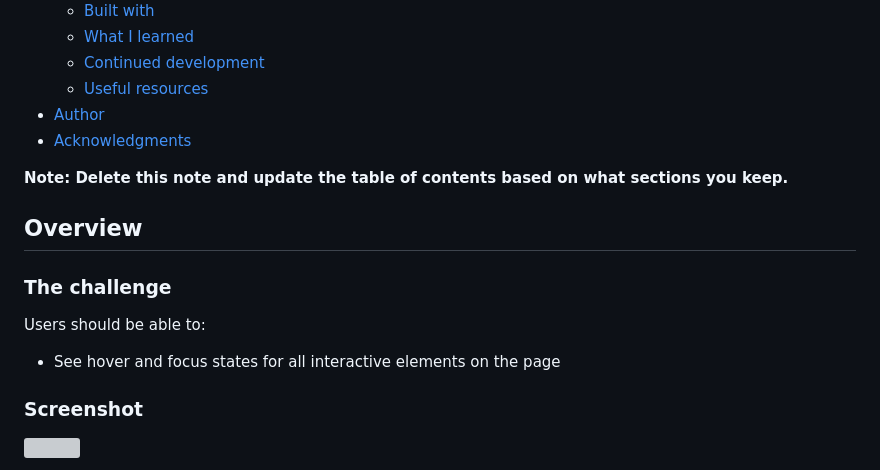
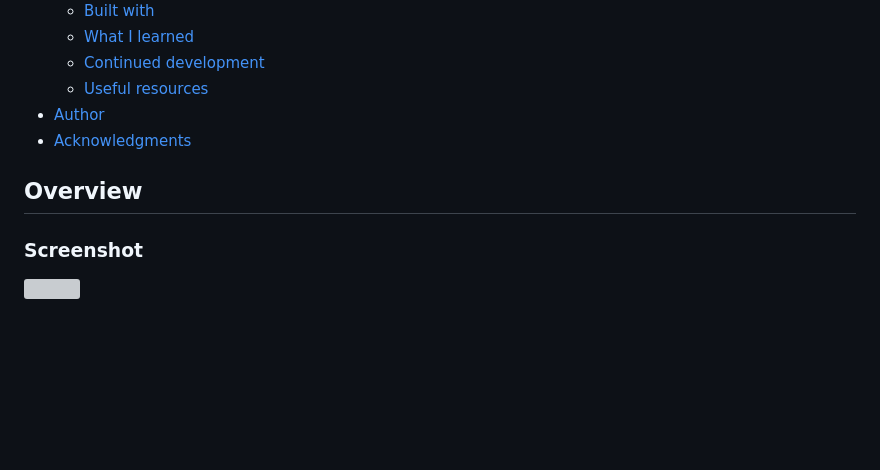
Before and after one commit to developer-sultan/blog-preview-card, a Markdown page: README.md, the part around the change. GitHub-like rendering; blank space fills up the shorter version; grey boxes are pictures that could not be loaded.

```diff
--- a/README-template.md
+++ b/README.md
@@ -16,15 +16,7 @@ This is a solution to the [Blog preview card challenge on Frontend Mentor](https
 - [Author](#author)
 - [Acknowledgments](#acknowledgments)
 
-**Note: Delete this note and update the table of contents based on what sections you keep.**
-
 ## Overview
-
-### The challenge
-
-Users should be able to:
-
-- See hover and focus states for all interactive elements on the page
 
 ### Screenshot
 
```
